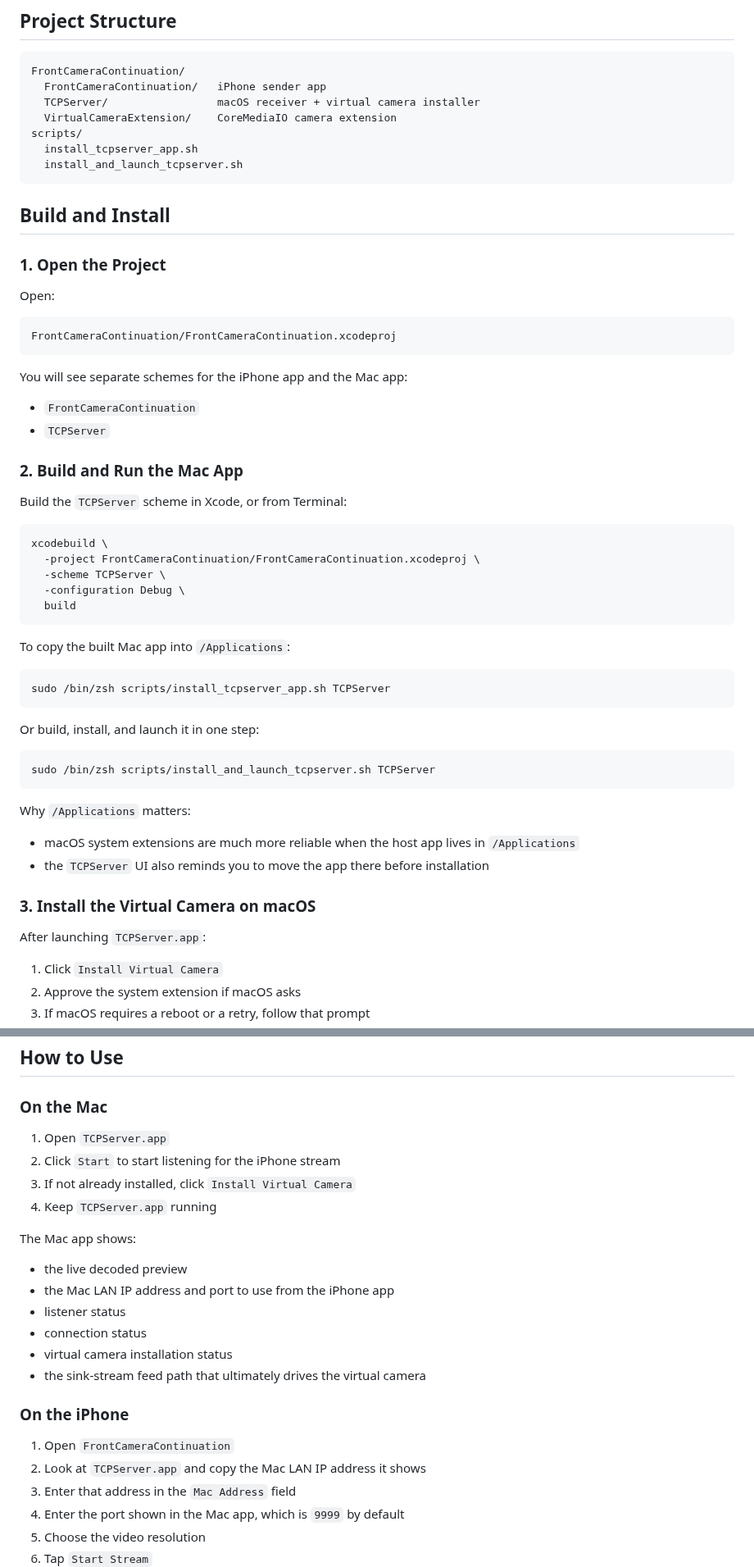
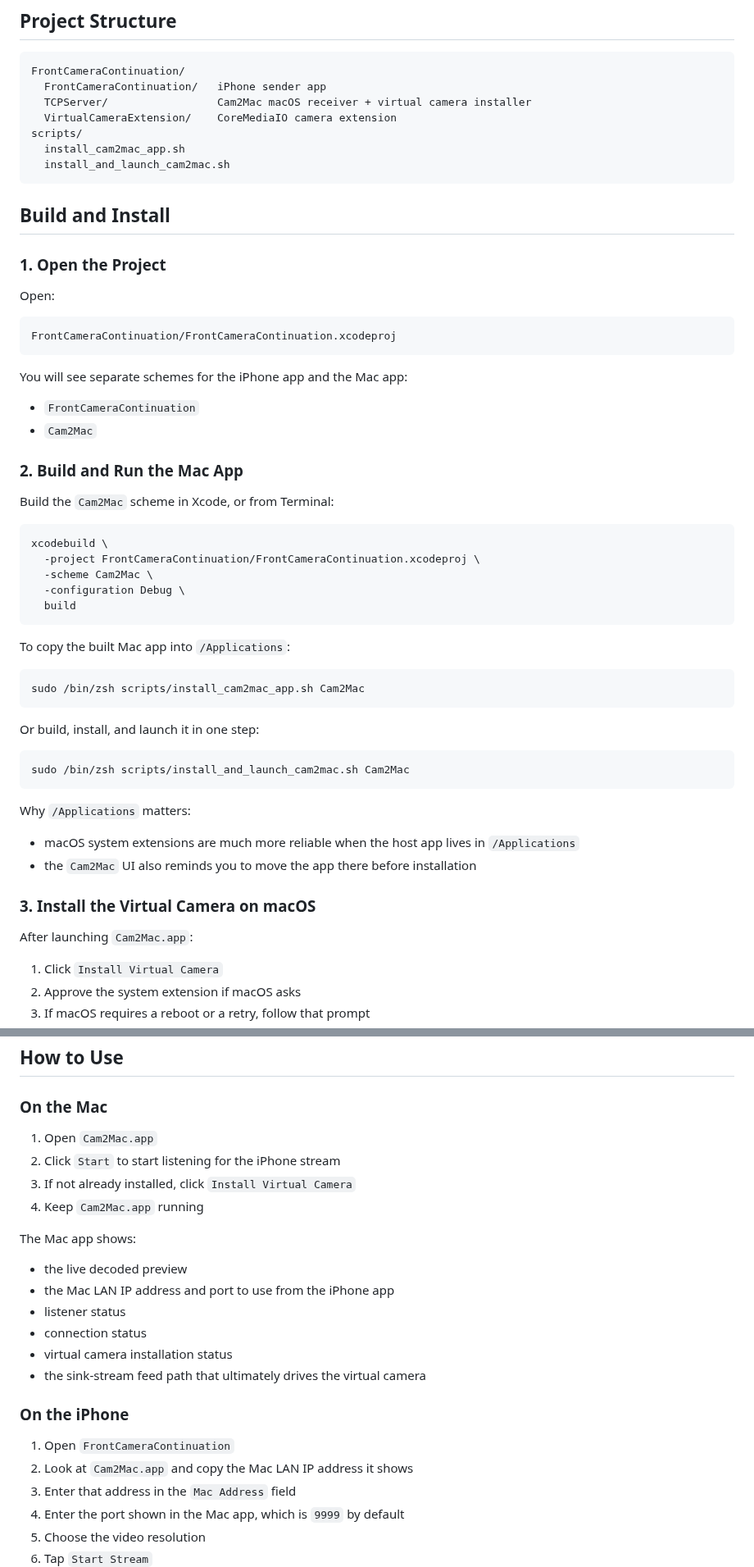
Before and after one commit to SYhotmail/iPhone2MacVirtualWebcam, a Markdown page: README.md, 2 parts joined by grey strips. Shown at 82% size. Drawn GitHub-style.

````diff
--- a/README.md
+++ b/README.md
@@ -49,11 +49,11 @@ In other words:
 ```text
 FrontCameraContinuation/
   FrontCameraContinuation/   iPhone sender app
-  TCPServer/                 macOS receiver + virtual camera installer
+  TCPServer/                 Cam2Mac macOS receiver + virtual camera installer
   VirtualCameraExtension/    CoreMediaIO camera extension
 scripts/
-  install_tcpserver_app.sh
-  install_and_launch_tcpserver.sh
+  install_cam2mac_app.sh
+  install_and_launch_cam2mac.sh
 ```
 
 ## Build and Install
@@ -69,16 +69,16 @@ FrontCameraContinuation/FrontCameraContinuation.xcodeproj
 You will see separate schemes for the iPhone app and the Mac app:
 
 - `FrontCameraContinuation`
-- `TCPServer`
+- `Cam2Mac`
 
 ### 2. Build and Run the Mac App
 
-Build the `TCPServer` scheme in Xcode, or from Terminal:
+Build the `Cam2Mac` scheme in Xcode, or from Terminal:
 
 ```bash
 xcodebuild \
   -project FrontCameraContinuation/FrontCameraContinuation.xcodeproj \
-  -scheme TCPServer \
+  -scheme Cam2Mac \
   -configuration Debug \
   build
 ```
@@ -86,23 +86,23 @@ xcodebuild \
 To copy the built Mac app into `/Applications`:
 
 ```bash
-sudo /bin/zsh scripts/install_tcpserver_app.sh TCPServer
+sudo /bin/zsh scripts/install_cam2mac_app.sh Cam2Mac
 ```
 
 Or build, install, and launch it in one step:
 
 ```bash
-sudo /bin/zsh scripts/install_and_launch_tcpserver.sh TCPServer
+sudo /bin/zsh scripts/install_and_launch_cam2mac.sh Cam2Mac
 ```
 
 Why `/Applications` matters:
 
 - macOS system extensions are much more reliable when the host app lives in `/Applications`
-- the `TCPServer` UI also reminds you to move the app there before installation
+- the `Cam2Mac` UI also reminds you to move the app there before installation
 
 ### 3. Install the Virtual Camera on macOS
 
-After launching `TCPServer.app`:
+After launching `Cam2Mac.app`:
 
 1. Click `Install Virtual Camera`
 2. Approve the system extension if macOS asks
@@ -132,10 +132,10 @@ When first launched on iPhone, allow camera access.
 
 ### On the Mac
 
-1. Open `TCPServer.app`
+1. Open `Cam2Mac.app`
 2. Click `Start` to start listening for the iPhone stream
 3. If not already installed, click `Install Virtual Camera`
-4. Keep `TCPServer.app` running
+4. Keep `Cam2Mac.app` running
 
 The Mac app shows:
 
@@ -149,7 +149,7 @@ The Mac app shows:
 ### On the iPhone
 
 1. Open `FrontCameraContinuation`
-2. Look at `TCPServer.app` and copy the Mac LAN IP address it shows
+2. Look at `Cam2Mac.app` and copy the Mac LAN IP address it shows
 3. Enter that address in the `Mac Address` field
 4. Enter the port shown in the Mac app, which is `9999` by default
 5. Choose the video resolution
````
Also changed, not shown: other parts of README.md (+11 -11 lines), docs/images/iphone-mac-preview.jpeg, 11 other files.
